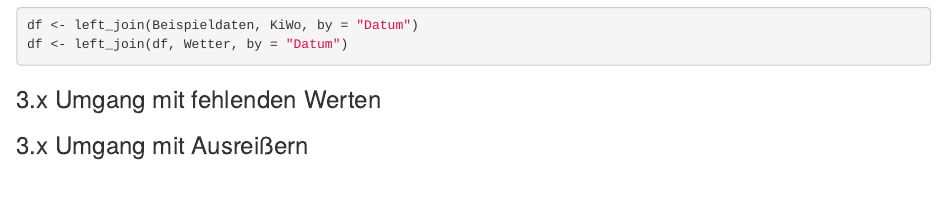
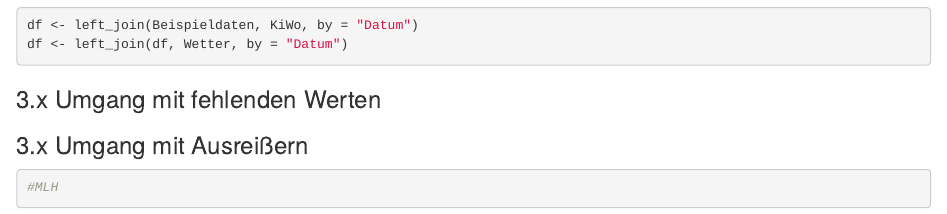
Before and after one commit to ChristinaMaedge/Application_Project, an R Markdown document (ApplicationProject.Rmd): the page in a window 1100 px wide, from 12440 px down. Rendered offline with R 4.5, knitr and Pandoc, with nearby package versions; drawn as R Markdown's standard HTML page in place of the format the file asks for.

Commit message:
Dummy code chunk ergänzt

````diff
--- a/ApplicationProject.Rmd
+++ b/ApplicationProject.Rmd
@@ -187,3 +187,7 @@ df <- left_join(df, Wetter, by = "Datum")
 ### 3.x Umgang mit fehlenden Werten
 
 ### 3.x Umgang mit Ausreißern
+
+```{r}
+#MLH
+```
````
